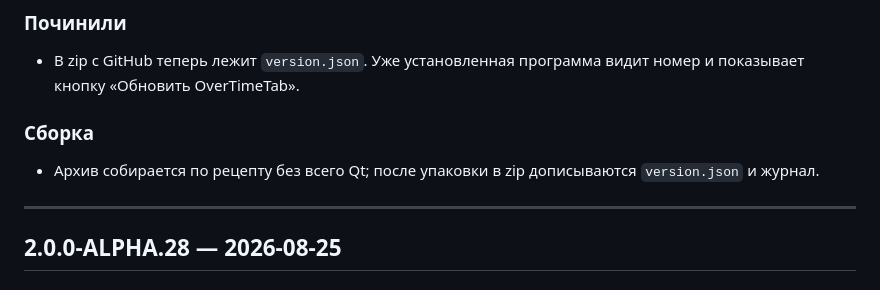
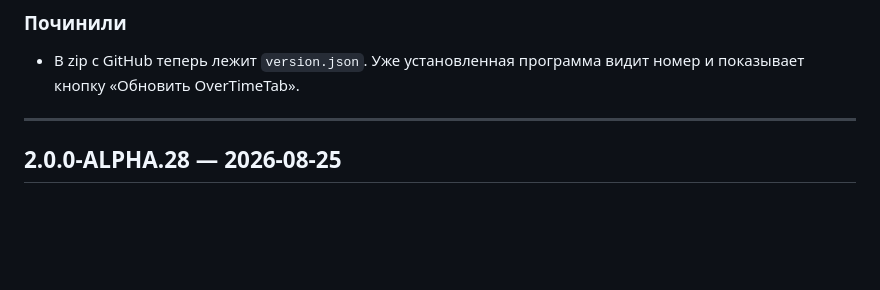
Before and after one commit to doc789982-design/OverTimeApp, a Markdown page: CHANGELOG.md, the part around the change. GitHub-like rendering; blank space fills up the shorter version.

Commit message:
В журнале 29 убрал неверную строку про рецепт сборки.
Сборка на GitHub по-прежнему через --collect-all; version.json
кладётся в пакет Qt, а не отдельным шагом упаковки.

Co-authored-by: arena-agent <297053741+arena-agent@users.noreply.github.com>

```diff
--- a/CHANGELOG.md
+++ b/CHANGELOG.md
@@ -17,10 +17,6 @@
 ### Починили
 
 - В zip с GitHub теперь лежит `version.json`. Уже установленная программа видит номер и показывает кнопку «Обновить OverTimeTab».
-
-### Сборка
-
-- Архив собирается по рецепту без всего Qt; после упаковки в zip дописываются `version.json` и журнал.
 
 ---
 
```
